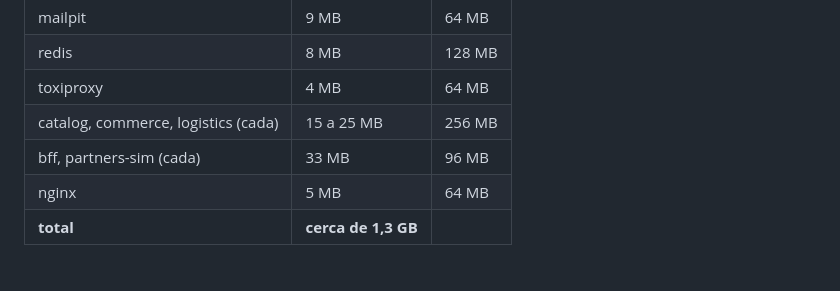
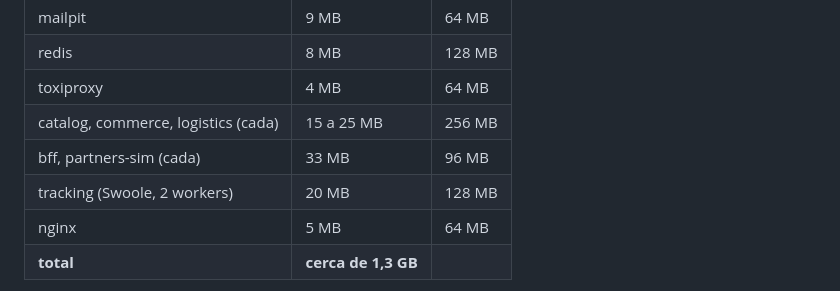
Before and after one commit to flaviotinococoutinho/Tucano_vibe_chaos, a Markdown page: docs/architecture/deployment.md, the part around the change. GitHub-like rendering.

Commit message:
docs: tracking memory

```diff
--- a/docs/architecture/deployment.md
+++ b/docs/architecture/deployment.md
@@ -159,6 +159,7 @@ Uso medido com a stack parada (sem tráfego), numa VM de 4 GB:
 | toxiproxy | 4 MB | 64 MB |
 | catalog, commerce, logistics (cada) | 15 a 25 MB | 256 MB |
 | bff, partners-sim (cada) | 33 MB | 96 MB |
+| tracking (Swoole, 2 workers) | 20 MB | 128 MB |
 | nginx | 5 MB | 64 MB |
 | **total** | **cerca de 1,3 GB** | |
 
```
